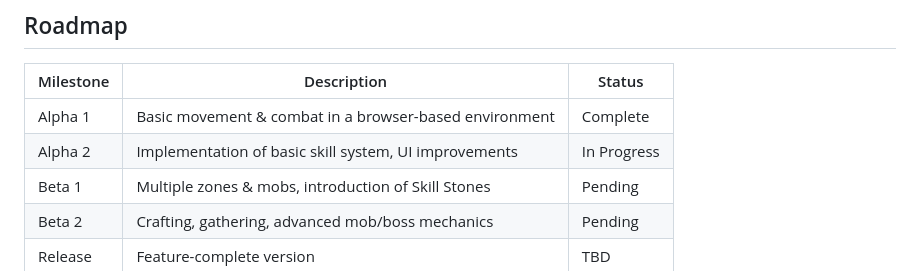
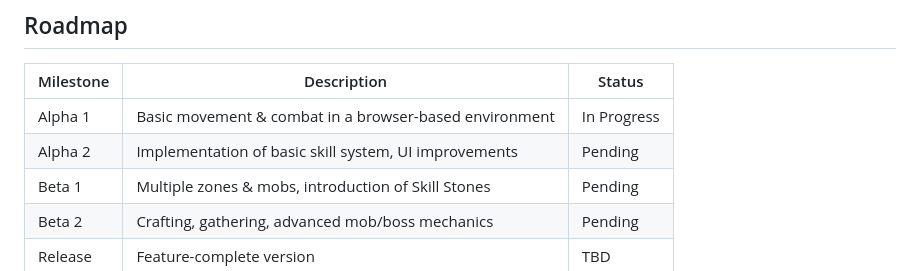
Before and after one commit to TartuDen/PixelGrinder, a Markdown page: README.md, the part around the change. Drawn GitHub-style.

```diff
--- a/README.md
+++ b/README.md
@@ -201,8 +201,8 @@
 
 | Milestone | Description                                               | Status       |
 |-----------|-----------------------------------------------------------|--------------|
-| Alpha 1   | Basic movement & combat in a browser-based environment    | Complete     |
-| Alpha 2   | Implementation of basic skill system, UI improvements     | In Progress  |
+| Alpha 1   | Basic movement & combat in a browser-based environment    | In Progress  |
+| Alpha 2   | Implementation of basic skill system, UI improvements     | Pending      |
 | Beta 1    | Multiple zones & mobs, introduction of Skill Stones       | Pending      |
 | Beta 2    | Crafting, gathering, advanced mob/boss mechanics          | Pending      |
 | Release   | Feature-complete version                                  | TBD          |
```
